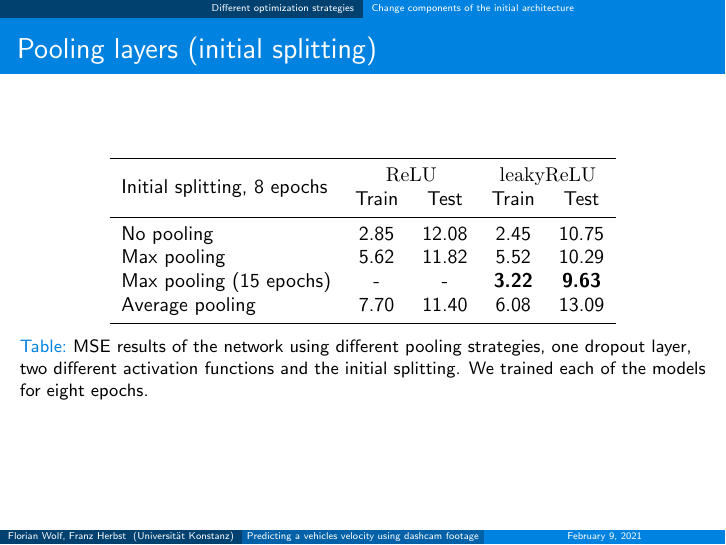
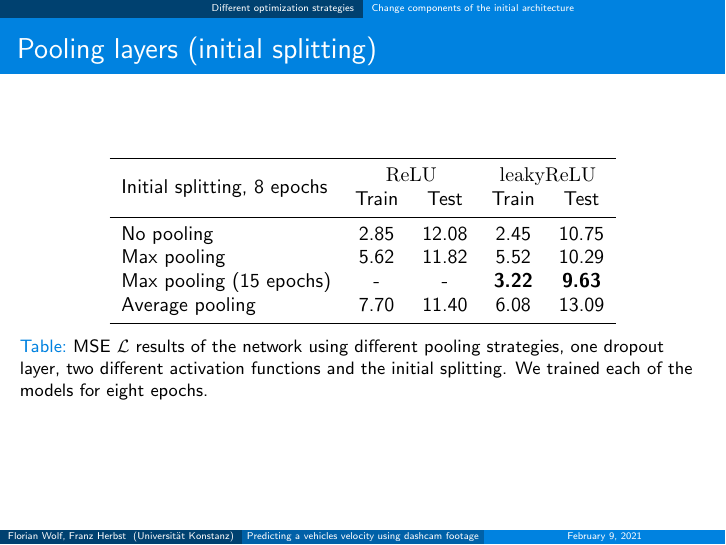
Before and after one commit to Flo-Wo/DL-Visual-Odometry, LaTeX slides (project/presentation/Presentation_Velo_Pred_dashcam_Wolf_Herbst.tex, which reads project/presentation/chapters/FineTuning.tex): page 13 of 25. Compiled offline with pdfLaTeX.

Commit message:
added newest version of the presentation

```diff
--- a/project/presentation/chapters/FineTuning.tex
+++ b/project/presentation/chapters/FineTuning.tex
@@ -35,7 +35,7 @@
 			Average pooling & 7.70 & 11.40 & 6.08 & 13.09\\
 			\bottomrule
 		\end{tabular}
-		\caption{MSE results of the network using different pooling strategies, one dropout layer, two different activation functions and
+		\caption{MSE $\mathcal{L}$ results of the network using different pooling strategies, one dropout layer, two different activation functions and
 			the initial splitting. We trained each of the models for eight epochs.}
 	\end{table}
 \end{frame}
```
Also changed, not shown: project/presentation/Presentation_Velo_Pred_dashcam_Wolf_Herbst.pdf, 6 other files.
